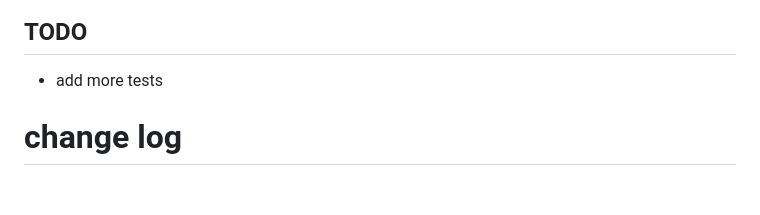
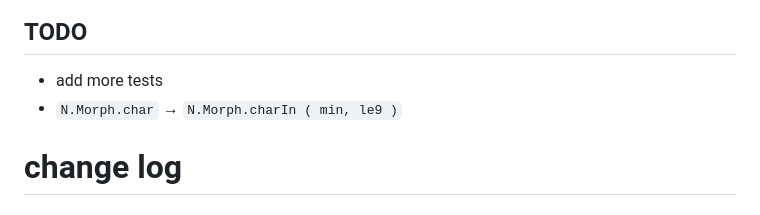
Before and after one commit to lue-bird/elm-morph, a Markdown page: changes.md, the part around the change. Rendered like a GitHub page.

Commit message:
todo for `N.Morph.char` +

```diff
--- a/changes.md
+++ b/changes.md
@@ -1,6 +1,7 @@
 ## TODO
 
   - add more tests
+  - `N.Morph.char` → `N.Morph.charIn ( min, le9 )`
 
 # change log
 
```
